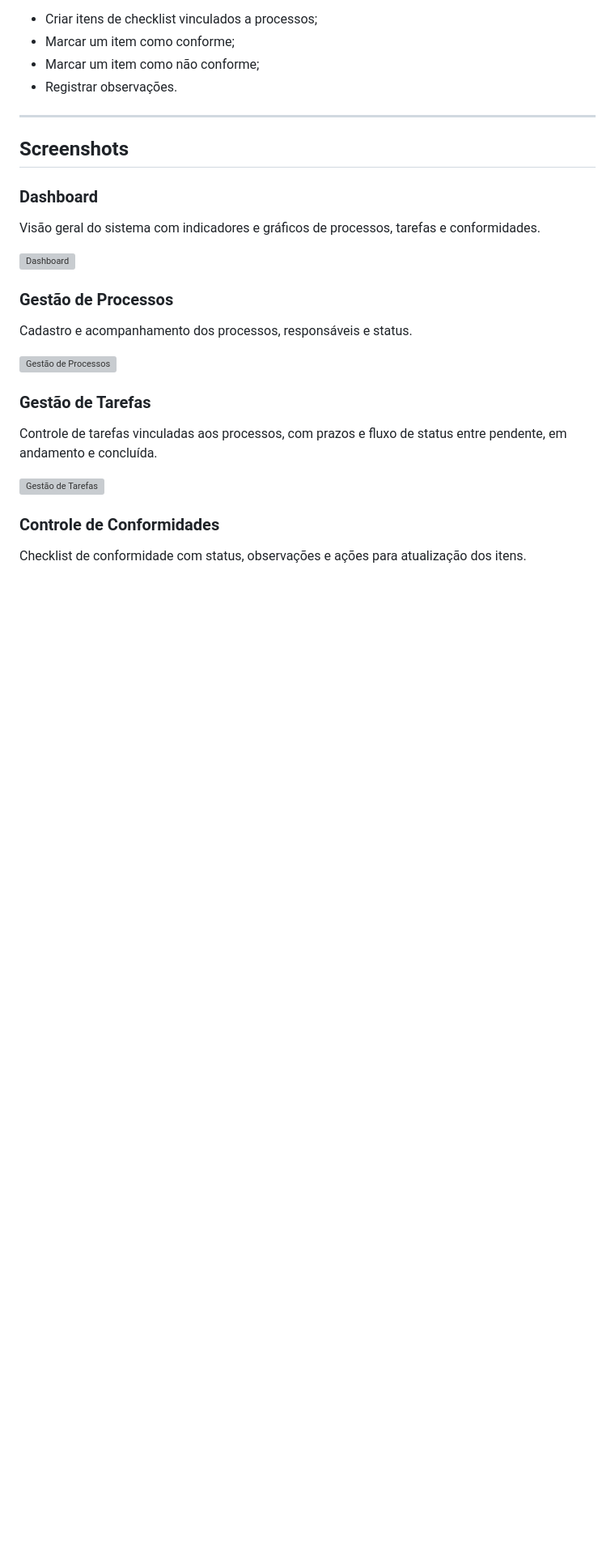
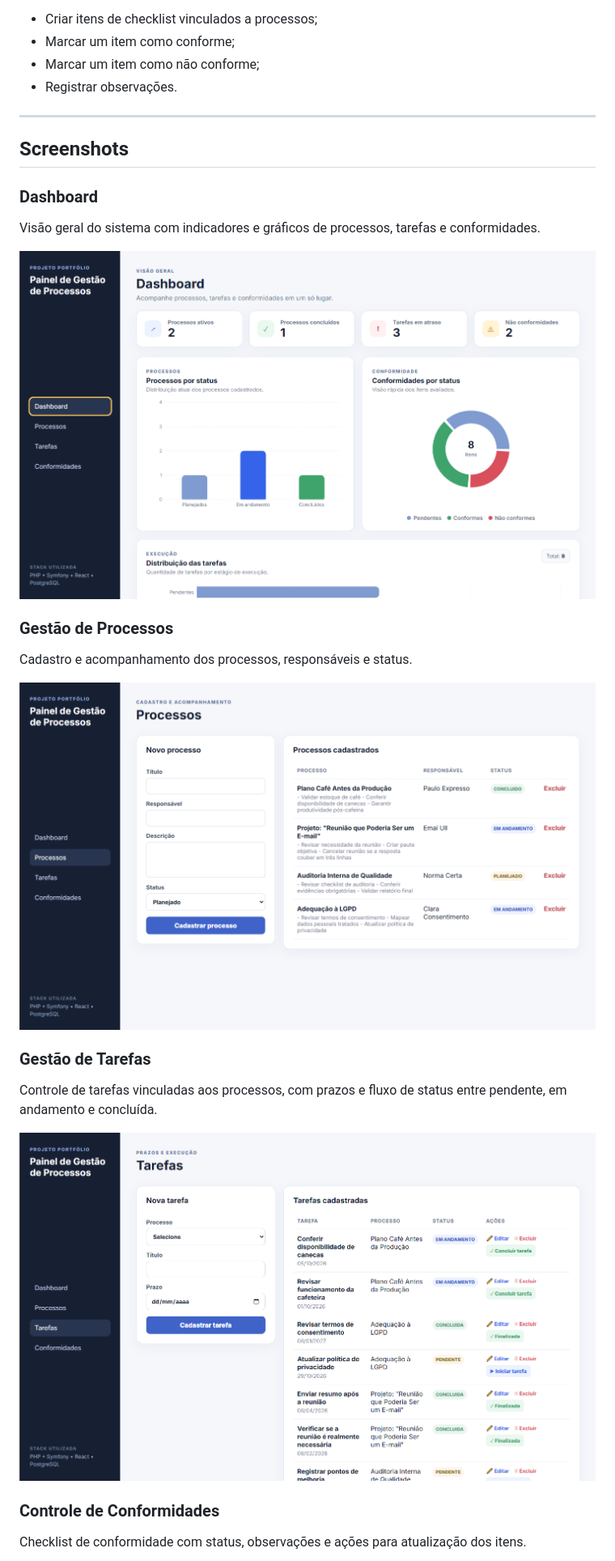
Before and after one commit to uliuliulii/DashboardGestaoProcessos, a Markdown page: README.md, the part around one of its changes. Shown at 81% size. Drawn GitHub-style; blank space fills up the shorter version; grey boxes are pictures that could not be loaded.

Commit message:
fix: correct screenshot paths in README

```diff
--- a/README.md
+++ b/README.md
@@ -54,19 +54,19 @@ Permite:
 
 Visão geral do sistema com indicadores e gráficos de processos, tarefas e conformidades.
 
-![Dashboard](docs/dashboard.png)
+![Dashboard](docs/docs_screenshots/dashboard.png)
 
 ### Gestão de Processos
 
 Cadastro e acompanhamento dos processos, responsáveis e status.
 
-![Gestão de Processos](docs/processos.png)
+![Gestão de Processos](docs/docs_screenshots/processos.png)
 
 ### Gestão de Tarefas
 
 Controle de tarefas vinculadas aos processos, com prazos e fluxo de status entre pendente, em andamento e concluída.
 
-![Gestão de Tarefas](docs/tarefas.png)
+![Gestão de Tarefas](docs/docs_screenshots/tarefas.png)
 
 ### Controle de Conformidades
 
```
Also changed, not shown: other parts of README.md (+1 -1 lines).
